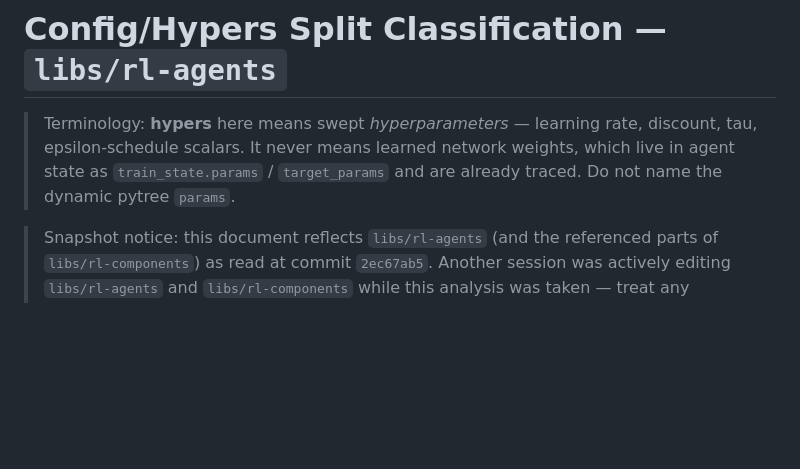
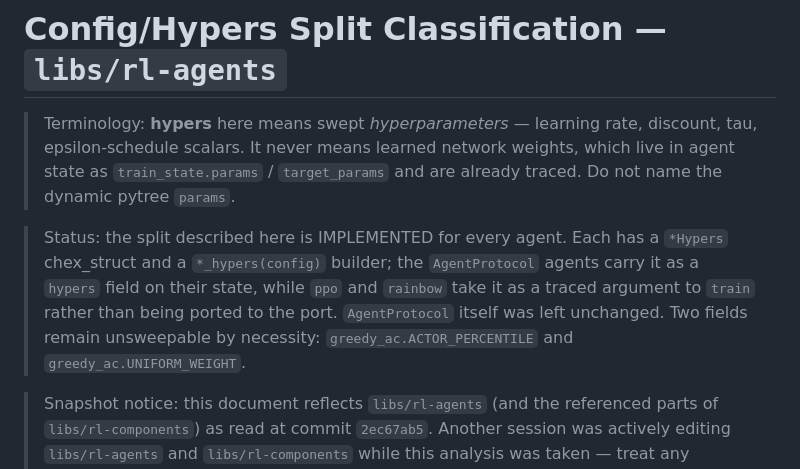
Before and after one commit to andnp/jax-research-template, a Markdown page: docs/specs/agent-param-split.md, the part around the change. Rendered like a GitHub page; blank space fills up the shorter version.

Commit message:
docs(rl-agents): record that the hypers split is implemented
The document read as a plan, so a later reader would not know which of
its recommendations were taken.

Co-Authored-By: Claude Opus 5 (1M context) <noreply@anthropic.com>

```diff
--- a/docs/specs/agent-param-split.md
+++ b/docs/specs/agent-param-split.md
@@ -4,6 +4,13 @@
 > discount, tau, epsilon-schedule scalars. It never means learned network
 > weights, which live in agent state as `train_state.params` / `target_params`
 > and are already traced. Do not name the dynamic pytree `params`.
+
+> Status: the split described here is IMPLEMENTED for every agent. Each has a
+> `*Hypers` chex_struct and a `*_hypers(config)` builder; the `AgentProtocol`
+> agents carry it as a `hypers` field on their state, while `ppo` and `rainbow`
+> take it as a traced argument to `train` rather than being ported to the port.
+> `AgentProtocol` itself was left unchanged. Two fields remain unsweepable by
+> necessity: `greedy_ac.ACTOR_PERCENTILE` and `greedy_ac.UNIFORM_WEIGHT`.
 
 > Snapshot notice: this document reflects `libs/rl-agents` (and the referenced
 > parts of `libs/rl-components`) as read at commit `2ec67ab5`. Another session
```
